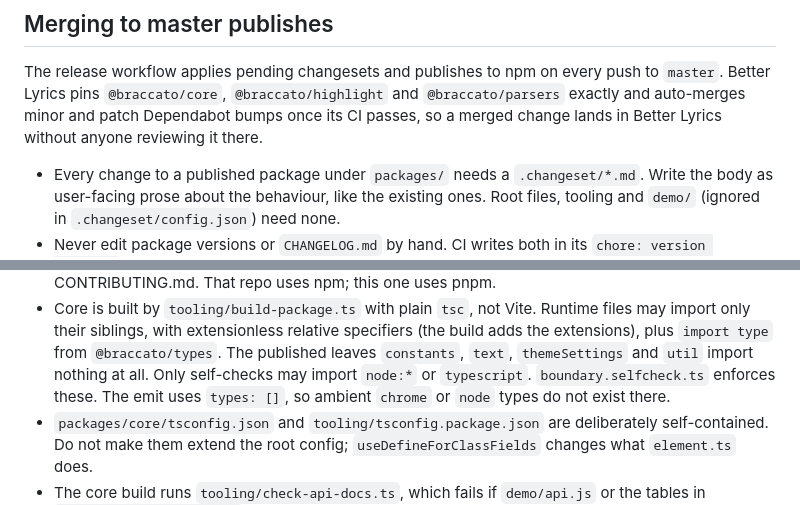
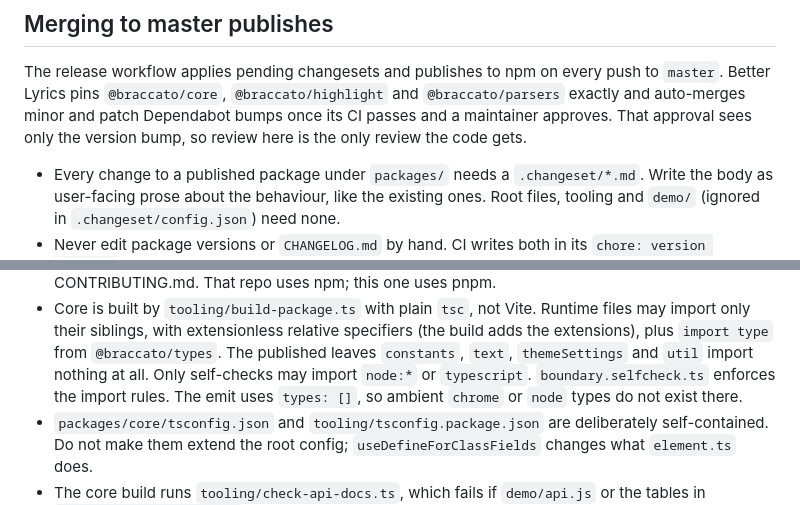
Before and after one commit to better-lyrics/braccato, a Markdown page: AGENTS.md, 2 parts joined by grey strips. Drawn GitHub-style.

Commit message:
docs: correct the better lyrics review note

```diff
--- a/AGENTS.md
+++ b/AGENTS.md
@@ -29,8 +29,8 @@ the workspace once.
 
 The release workflow applies pending changesets and publishes to npm on every push to `master`.
 Better Lyrics pins `@braccato/core`, `@braccato/highlight` and `@braccato/parsers` exactly and auto-merges
-minor and patch Dependabot bumps once its CI passes, so a merged change lands in Better Lyrics
-without anyone reviewing it there.
+minor and patch Dependabot bumps once its CI passes and a maintainer approves. That approval sees
+only the version bump, so review here is the only review the code gets.
 
 - Every change to a published package under `packages/` needs a `.changeset/*.md`. Write the body as
   user-facing prose about the behaviour, like the existing ones. Root files, tooling and `demo/`
@@ -57,7 +57,7 @@ straight into the extension, so check them against it, not only against the demo
   only their siblings, with extensionless relative specifiers (the build adds the extensions), plus
   `import type` from `@braccato/types`. The published leaves `constants`, `text`, `themeSettings`
   and `util` import nothing at all. Only self-checks may import `node:*` or `typescript`.
-  `boundary.selfcheck.ts` enforces these. The emit uses `types: []`, so
+  `boundary.selfcheck.ts` enforces the import rules. The emit uses `types: []`, so
   ambient `chrome` or `node` types do not exist there.
 - `packages/core/tsconfig.json` and `tooling/tsconfig.package.json` are deliberately self-contained.
   Do not make them extend the root config; `useDefineForClassFields` changes what `element.ts` does.
```
